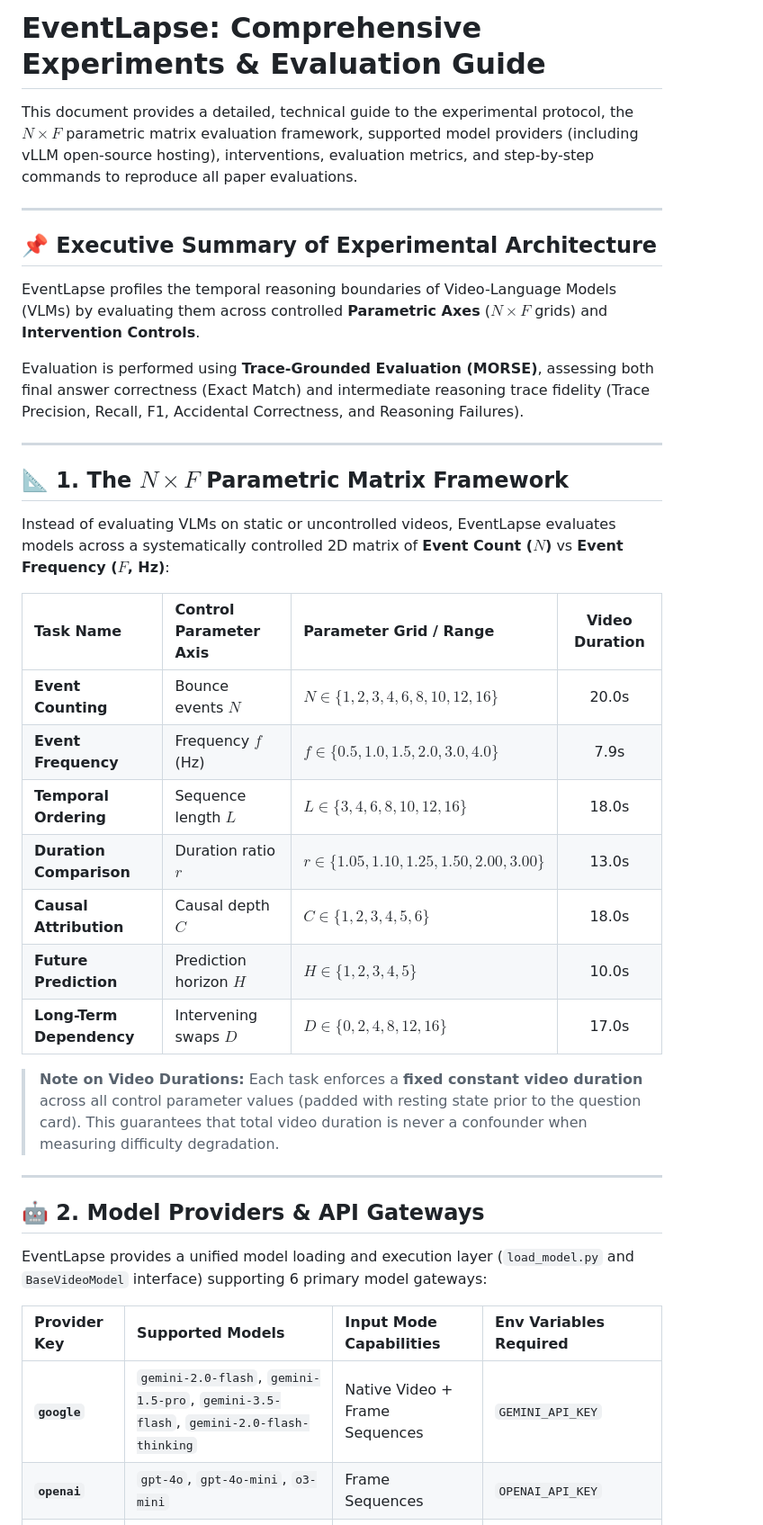
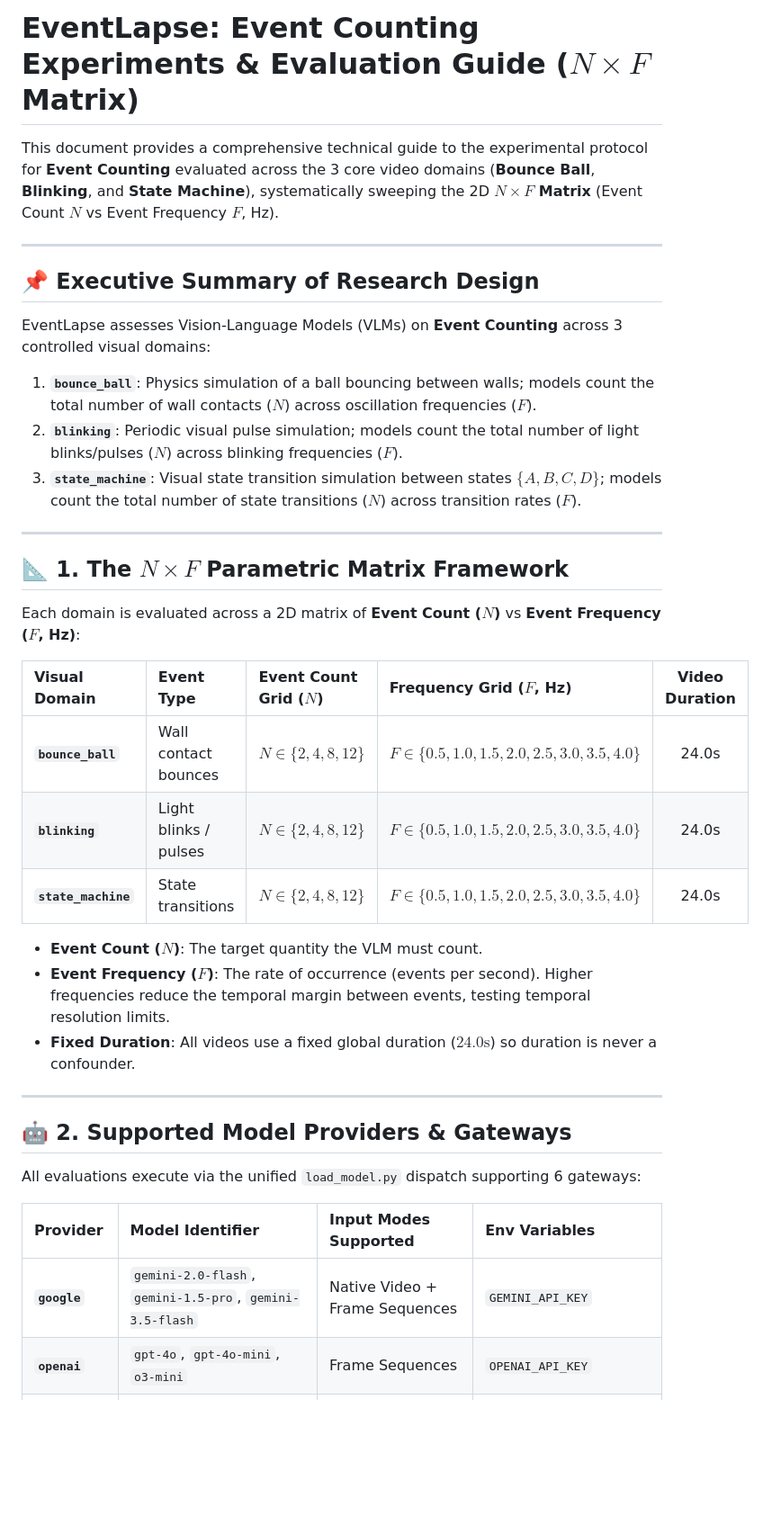
Before and after one commit to Sarvesh-369/EventLapse, a Markdown page: EXPERIMENTS.md, the part around one of its changes. Shown at 90% size. Rendered like a GitHub page; blank space fills up the shorter version.

```diff
--- a/EXPERIMENTS.md
+++ b/EXPERIMENTS.md
@@ -1,41 +1,41 @@
-# EventLapse: Comprehensive Experiments & Evaluation Guide
+# EventLapse: Event Counting Experiments & Evaluation Guide ($N \times F$ Matrix)
 
-This document provides a detailed, technical guide to the experimental protocol, the $N \times F$ parametric matrix evaluation framework, supported model providers (including vLLM open-source hosting), interventions, evaluation metrics, and step-by-step commands to reproduce all paper evaluations.
+This document provides a comprehensive technical guide to the experimental protocol for **Event Counting** evaluated across the 3 core video domains (**Bounce Ball**, **Blinking**, and **State Machine**), systematically sweeping the 2D **$N \times F$ Matrix** (Event Count $N$ vs Event Frequency $F$, Hz).
 
 ---
 
-## 📌 Executive Summary of Experimental Architecture
+## 📌 Executive Summary of Research Design
 
-EventLapse profiles the temporal reasoning boundaries of Video-Language Models (VLMs) by evaluating them across controlled **Parametric Axes** ($N \times F$ grids) and **Intervention Controls**.
+EventLapse assesses Vision-Language Models (VLMs) on **Event Counting** across 3 controlled visual domains:
 
-Evaluation is performed using **Trace-Grounded Evaluation (MORSE)**, assessing both final answer correctness (Exact Match) and intermediate reasoning trace fidelity (Trace Precision, Recall, F1, Accidental Correctness, and Reasoning Failures).
+1. **`bounce_ball`**: Physics simulation of a ball bouncing between walls; models count the total number of wall contacts ($N$) across oscillation frequencies ($F$).
+2. **`blinking`**: Periodic visual pulse simulation; models count the total number of light blinks/pulses ($N$) across blinking frequencies ($F$).
+3. **`state_machine`**: Visual state transition simulation between states $\{A, B, C, D\}$; models count the total number of state transitions ($N$) across transition rates ($F$).
 
 ---
 
 ## 📐 1. The $N \times F$ Parametric Matrix Framework
 
-Instead of evaluating VLMs on static or uncontrolled videos, EventLapse evaluates models across a systematically controlled 2D matrix of **Event Count ($N$)** vs **Event Frequency ($F$, Hz)**:
+Each domain is evaluated across a 2D matrix of **Event Count ($N$)** vs **Event Frequency ($F$, Hz)**:
 
-| Task Name | Control Parameter Axis | Parameter Grid / Range | Video Duration |
-| :--- | :--- | :--- | :---: |
-| **Event Counting** | Bounce events $N$ | $N \in \{1, 2, 3, 4, 6, 8, 10, 12, 16\}$ | 20.0s |
-| **Event Frequency** | Frequency $f$ (Hz) | $f \in \{0.5, 1.0, 1.5, 2.0, 3.0, 4.0\}$ | 7.9s |
-| **Temporal Ordering** | Sequence length $L$ | $L \in \{3, 4, 6, 8, 10, 12, 16\}$ | 18.0s |
-| **Duration Comparison** | Duration ratio $r$ | $r \in \{1.05, 1.10, 1.25, 1.50, 2.00, 3.00\}$ | 13.0s |
-| **Causal Attribution** | Causal depth $C$ | $C \in \{1, 2, 3, 4, 5, 6\}$ | 18.0s |
-| **Future Prediction** | Prediction horizon $H$ | $H \in \{1, 2, 3, 4, 5\}$ | 10.0s |
-| **Long-Term Dependency** | Intervening swaps $D$ | $D \in \{0, 2, 4, 8, 12, 16\}$ | 17.0s |
+| Visual Domain | Event Type | Event Count Grid ($N$) | Frequency Grid ($F$, Hz) | Video Duration |
+| :--- | :--- | :--- | :--- | :---: |
+| **`bounce_ball`** | Wall contact bounces | $N \in \{2, 4, 8, 12\}$ | $F \in \{0.5, 1.0, 1.5, 2.0, 2.5, 3.0, 3.5, 4.0\}$ | 24.0s |
+| **`blinking`** | Light blinks / pulses | $N \in \{2, 4, 8, 12\}$ | $F \in \{0.5, 1.0, 1.5, 2.0, 2.5, 3.0, 3.5, 4.0\}$ | 24.0s |
+| **`state_machine`** | State transitions | $N \in \{2, 4, 8, 12\}$ | $F \in \{0.5, 1.0, 1.5, 2.0, 2.5, 3.0, 3.5, 4.0\}$ | 24.0s |
 
-> **Note on Video Durations:** Each task enforces a **fixed constant video duration** across all control parameter values (padded with resting state prior to the question card). This guarantees that total video duration is never a confounder when measuring difficulty degradation.
+- **Event Count ($N$)**: The target quantity the VLM must count.
+- **Event Frequency ($F$)**: The rate of occurrence (events per second). Higher frequencies reduce the temporal margin between events, testing temporal resolution limits.
+- **Fixed Duration**: All videos use a fixed global duration ($24.0\text{s}$) so duration is never a confounder.
 
 ---
 
-## 🤖 2. Model Providers & API Gateways
+## 🤖 2. Supported Model Providers & Gateways
 
-EventLapse provides a unified model loading and execution layer (`load_model.py` and `BaseVideoModel` interface) supporting 6 primary model gateways:
+All evaluations execute via the unified `load_model.py` dispatch supporting 6 gateways:
 
-| Provider Key | Supported Models | Input Mode Capabilities | Env Variables Required |
+| Provider | Model Identifier | Input Modes Supported | Env Variables |
 | :--- | :--- | :--- | :--- |
-| **`google`** | `gemini-2.0-flash`, `gemini-1.5-pro`, `gemini-3.5-flash`, `gemini-2.0-flash-thinking` | Native Video + Frame Sequences | `GEMINI_API_KEY` |
+| **`google`** | `gemini-2.0-flash`, `gemini-1.5-pro`, `gemini-3.5-flash` | Native Video + Frame Sequences | `GEMINI_API_KEY` |
 | **`openai`** | `gpt-4o`, `gpt-4o-mini`, `o3-mini` | Frame Sequences | `OPENAI_API_KEY` |
 | **`anthropic`** | `claude-3-5-sonnet-20241022`, `claude-3-5-haiku-20241022` | Frame Sequences | `ANTHROPIC_API_KEY` |
```
Also changed, not shown: other parts of EXPERIMENTS.md (+44 -75 lines).
